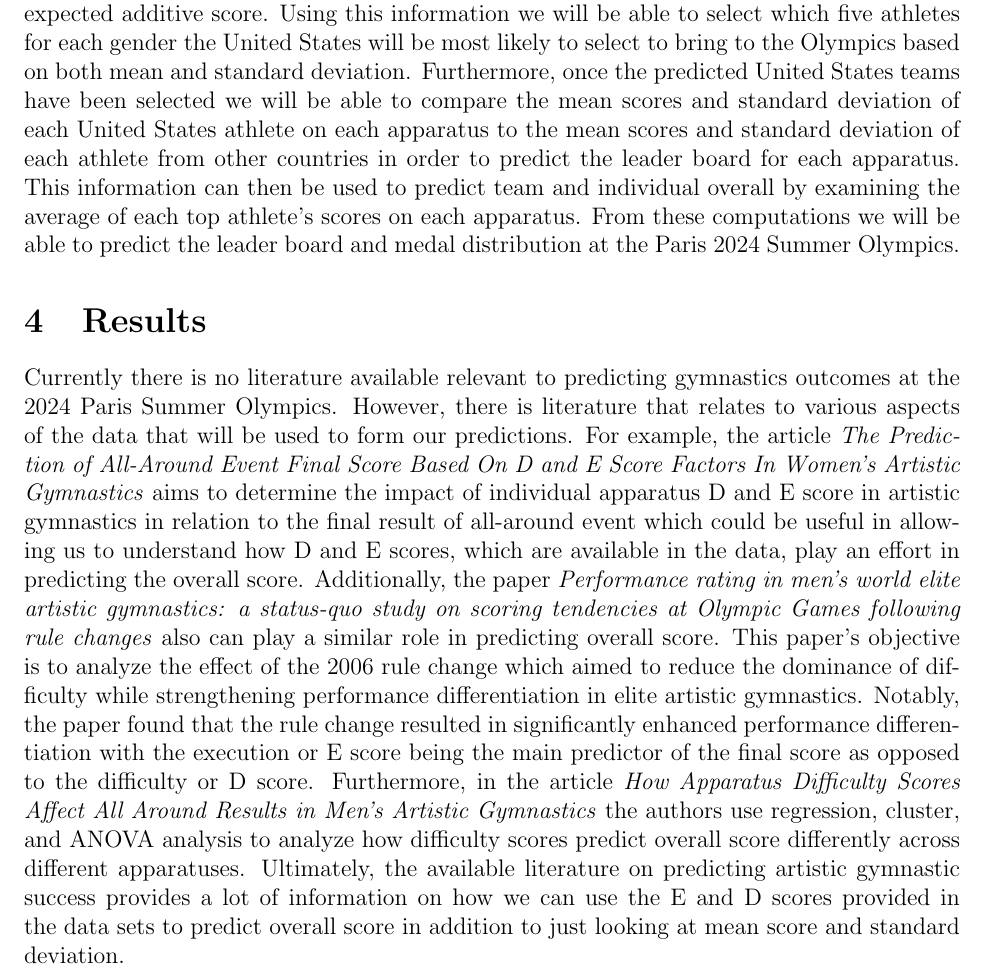
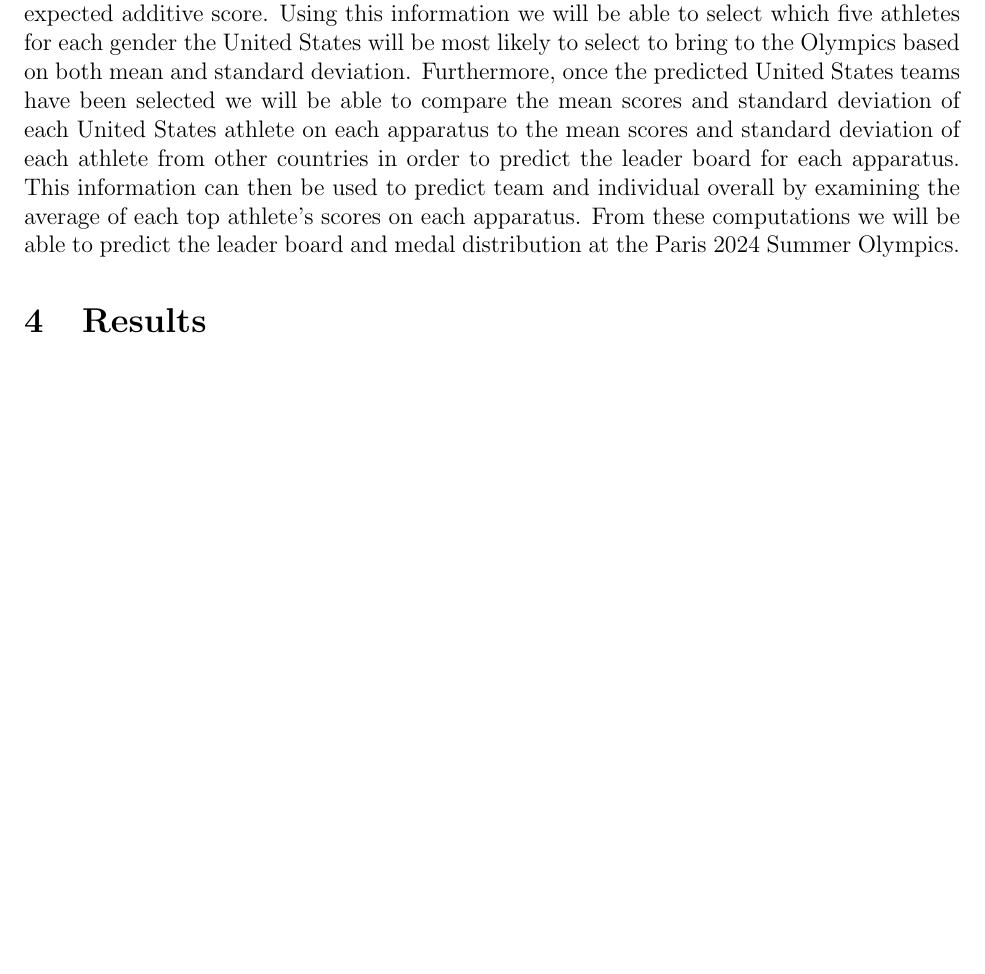
Before and after one commit to statds/course-paper-or-presentation-KathleenHoulihan, a LaTeX paper (manuscript/coursepaper.tex): part of page 3 of 4, cut so that both start at the same text, the shorter picture padded with empty space. Compiled offline with pdfLaTeX; a missing bibliography style is replaced by a similar one.

Commit message:
removing the literature section that was present in the proposal

```diff
--- a/manuscript/coursepaper.tex
+++ b/manuscript/coursepaper.tex
@@ -128,25 +128,7 @@ From these computations we will be able to predict the leader board and medal di
 \section{Results}
 \label{sec:res}
 
-Currently there is no literature available relevant to predicting gymnastics outcomes at the 2024
-Paris Summer Olympics. However, there is literature that relates to various aspects of the data that
-will be used to form our predictions. For example, the article \textit{The Prediction of All-Around
-Event Final Score Based On D and E Score Factors In Women's Artistic Gymnastics} aims to determine the
-impact of individual apparatus D and E score in artistic gymnastics in relation to the final result of
-all-around event which could be useful in allowing us to understand how D and E scores, which are
-available in the data, play an effort in predicting the overall score. Additionally, the paper
-\textit{Performance rating in men’s world elite artistic gymnastics: a status-quo study on scoring
-tendencies at Olympic Games following rule changes} also can play a similar role in predicting overall
-score. This paper's objective is to analyze the effect of the 2006 rule change which aimed to reduce the
-dominance of difficulty while strengthening performance differentiation  in elite artistic gymnastics.
-Notably, the paper found that the rule change resulted in significantly enhanced performance
-differentiation with the execution or E score being the main predictor of the final score as opposed to
-the difficulty or D score. Furthermore, in the article \textit{How Apparatus Difficulty Scores Affect All
-Around Results in Men's Artistic Gymnastics} the authors use regression, cluster, and ANOVA analysis to
-analyze how difficulty scores predict overall score differently across different apparatuses. Ultimately,
-the available literature on predicting artistic gymnastic success provides a lot of information on how we
-can use the E and D scores provided in the data sets to predict overall score in addition to just looking
-at mean score and standard deviation.
+
 
 \section{Discussion}
 \label{sec:dis}
```
